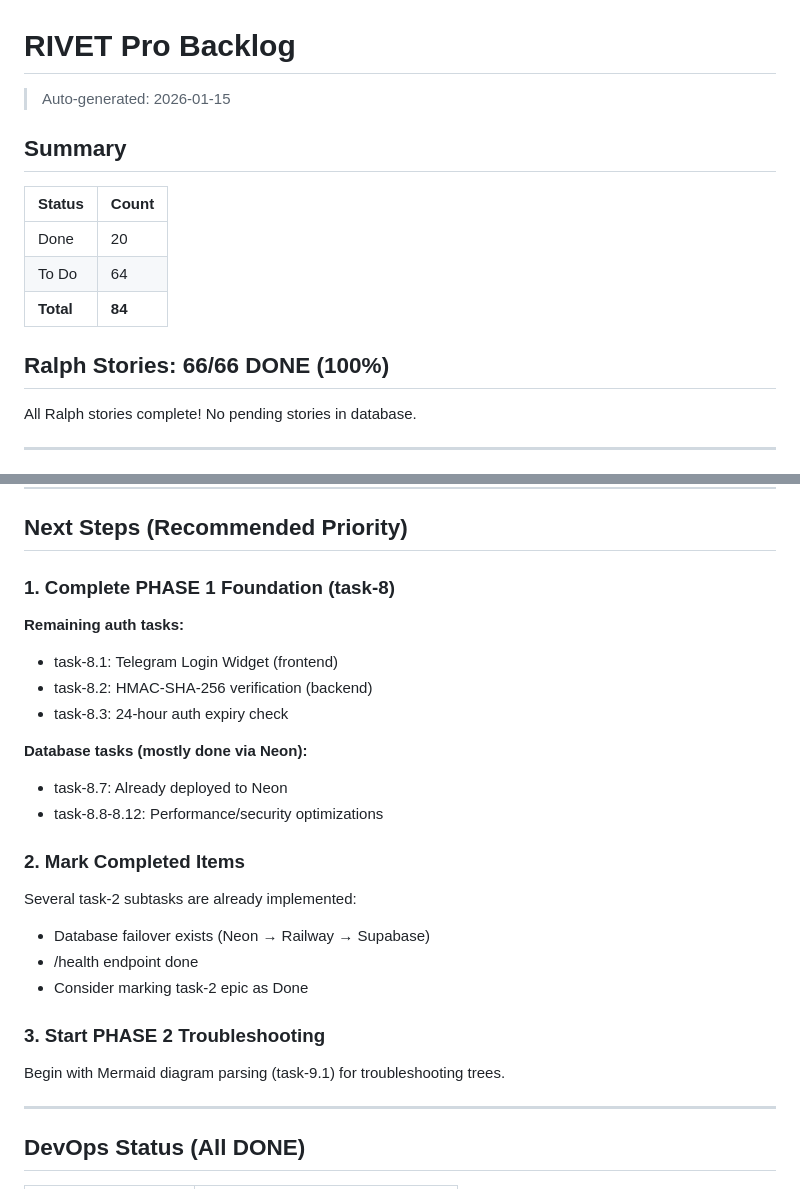
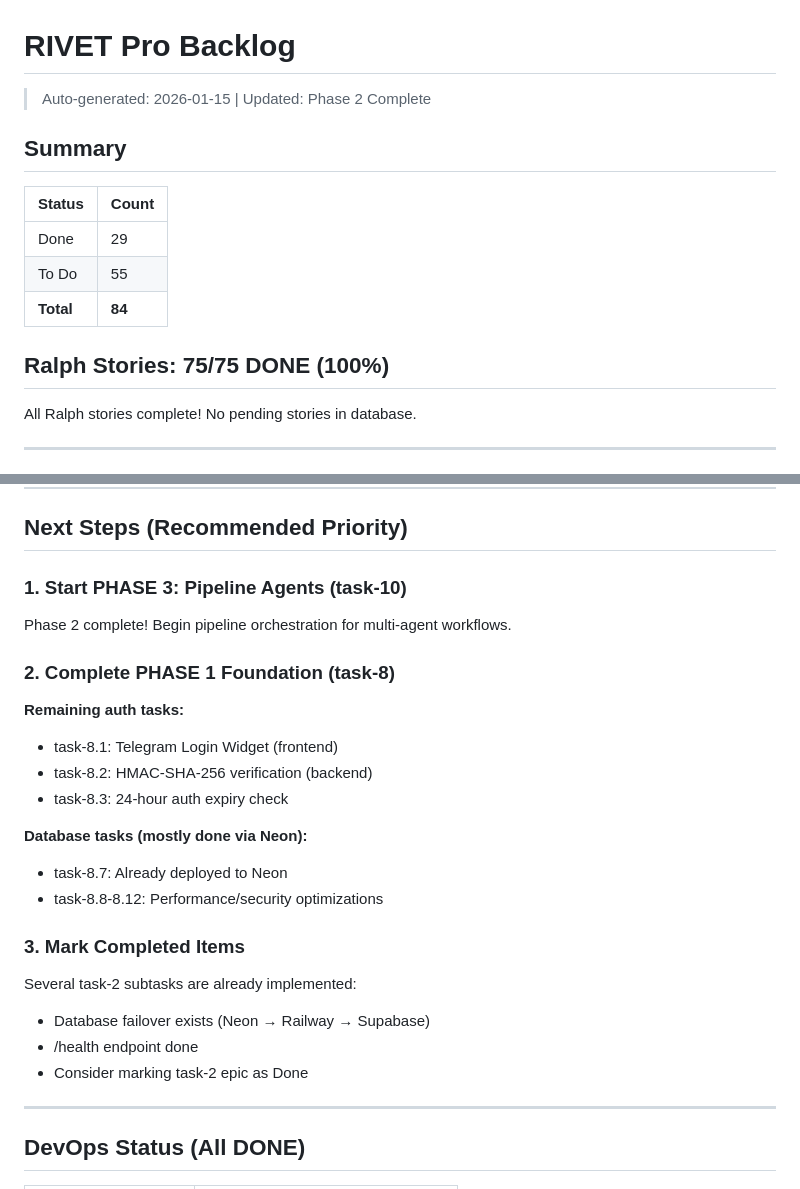
Before and after one commit to Mikecranesync/Rivet-PRO, a Markdown page: Backlog.md, 2 parts joined by grey strips. Drawn GitHub-style.

```diff
--- a/Backlog.md
+++ b/Backlog.md
@@ -1,16 +1,16 @@
 # RIVET Pro Backlog
 
-> Auto-generated: 2026-01-15
+> Auto-generated: 2026-01-15 | Updated: Phase 2 Complete
 
 ## Summary
 
 | Status | Count |
 |--------|-------|
-| Done | 20 |
-| To Do | 64 |
+| Done | 29 |
+| To Do | 55 |
 | **Total** | **84** |
 
-## Ralph Stories: 66/66 DONE (100%)
+## Ralph Stories: 75/75 DONE (100%)
 
 All Ralph stories complete! No pending stories in database.
 
@@ -73,7 +73,10 @@ All Ralph stories complete! No pending stories in database.
 
 ## Next Steps (Recommended Priority)
 
-### 1. Complete PHASE 1 Foundation (task-8)
+### 1. Start PHASE 3: Pipeline Agents (task-10)
+Phase 2 complete! Begin pipeline orchestration for multi-agent workflows.
+
+### 2. Complete PHASE 1 Foundation (task-8)
 **Remaining auth tasks:**
 - task-8.1: Telegram Login Widget (frontend)
 - task-8.2: HMAC-SHA-256 verification (backend)
@@ -83,14 +86,11 @@ All Ralph stories complete! No pending stories in database.
 - task-8.7: Already deployed to Neon
 - task-8.8-8.12: Performance/security optimizations
 
-### 2. Mark Completed Items
+### 3. Mark Completed Items
 Several task-2 subtasks are already implemented:
 - Database failover exists (Neon → Railway → Supabase)
 - /health endpoint done
 - Consider marking task-2 epic as Done
-
-### 3. Start PHASE 2 Troubleshooting
-Begin with Mermaid diagram parsing (task-9.1) for troubleshooting trees.
 
 ---
 
```
Also changed, not shown: other parts of Backlog.md (+33 -10 lines).
